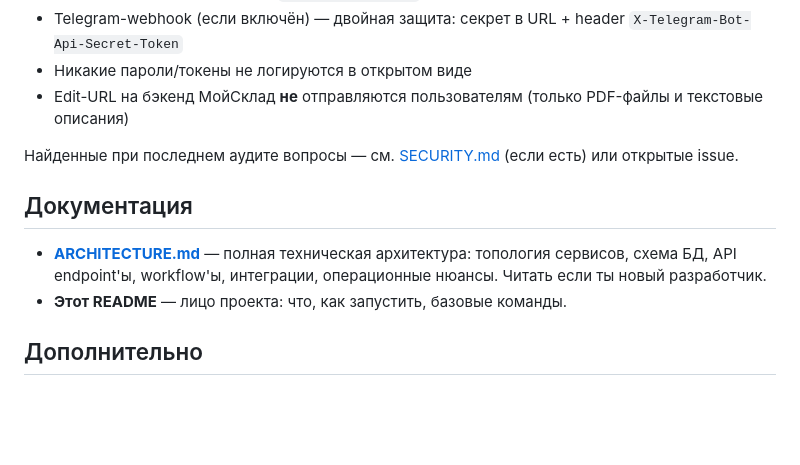
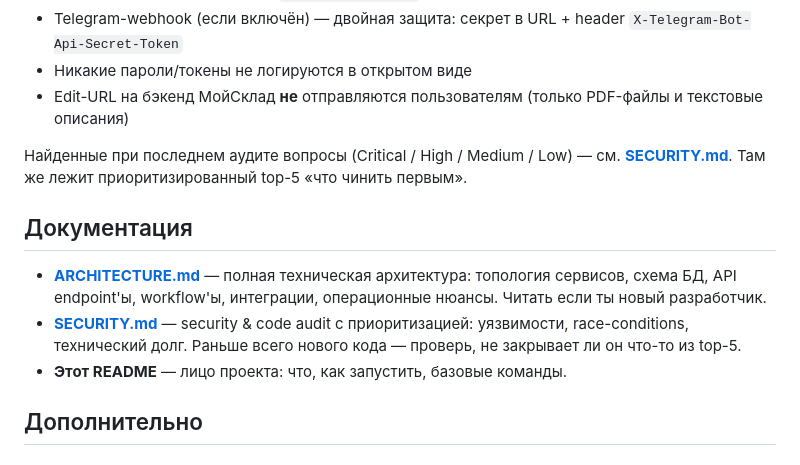
Before and after one commit to Faridun20/moysklad_bot, a Markdown page: README.md, the part around the change. Drawn GitHub-style; blank space fills up the shorter version.

```diff
--- a/README.md
+++ b/README.md
@@ -207,11 +207,14 @@ payment (status=pending)  →  push боссу
 - Никакие пароли/токены не логируются в открытом виде
 - Edit-URL на бэкенд МойСклад **не** отправляются пользователям (только PDF-файлы и текстовые описания)
 
-Найденные при последнем аудите вопросы — см. [SECURITY.md](SECURITY.md) (если есть) или открытые issue.
+Найденные при последнем аудите вопросы (Critical / High / Medium / Low) —
+см. **[SECURITY.md](SECURITY.md)**. Там же лежит приоритизированный
+top-5 «что чинить первым».
 
 ## Документация
 
 - **[ARCHITECTURE.md](ARCHITECTURE.md)** — полная техническая архитектура: топология сервисов, схема БД, API endpoint'ы, workflow'ы, интеграции, операционные нюансы. Читать если ты новый разработчик.
+- **[SECURITY.md](SECURITY.md)** — security & code audit с приоритизацией: уязвимости, race-conditions, технический долг. Раньше всего нового кода — проверь, не закрывает ли он что-то из top-5.
 - **Этот README** — лицо проекта: что, как запустить, базовые команды.
 
 ## Дополнительно
```
Also changed, not shown: SECURITY.md (added, +509 -0 lines).
